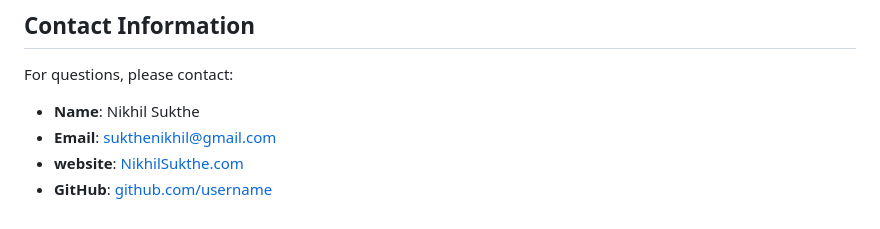
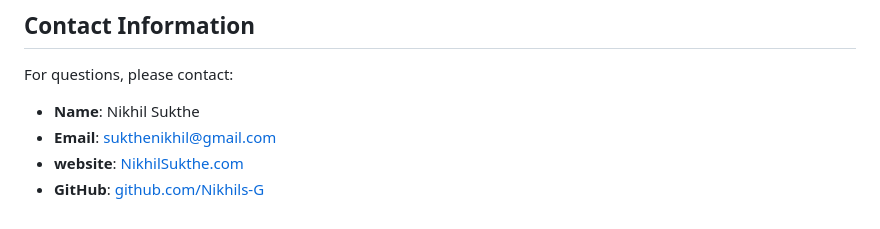
Before and after one commit to Nikhils-G/Humanizing-AI-Text, a Markdown page: README.md, the part around the change. Rendered like a GitHub page.

```diff
--- a/README.md
+++ b/README.md
@@ -189,4 +189,4 @@ For questions, please contact:
 - **Name**: Nikhil Sukthe
 - **Email**: sukthenikhil@gmail.com
 - **website**: [NikhilSukthe.com](https://nikhilsukthe.netlify.app/)
-- **GitHub**: [github.com/username](https://github.com/Nikhil's-G)
+- **GitHub**: [github.com/Nikhils-G](https://github.com/Nikhil's-G)
```
